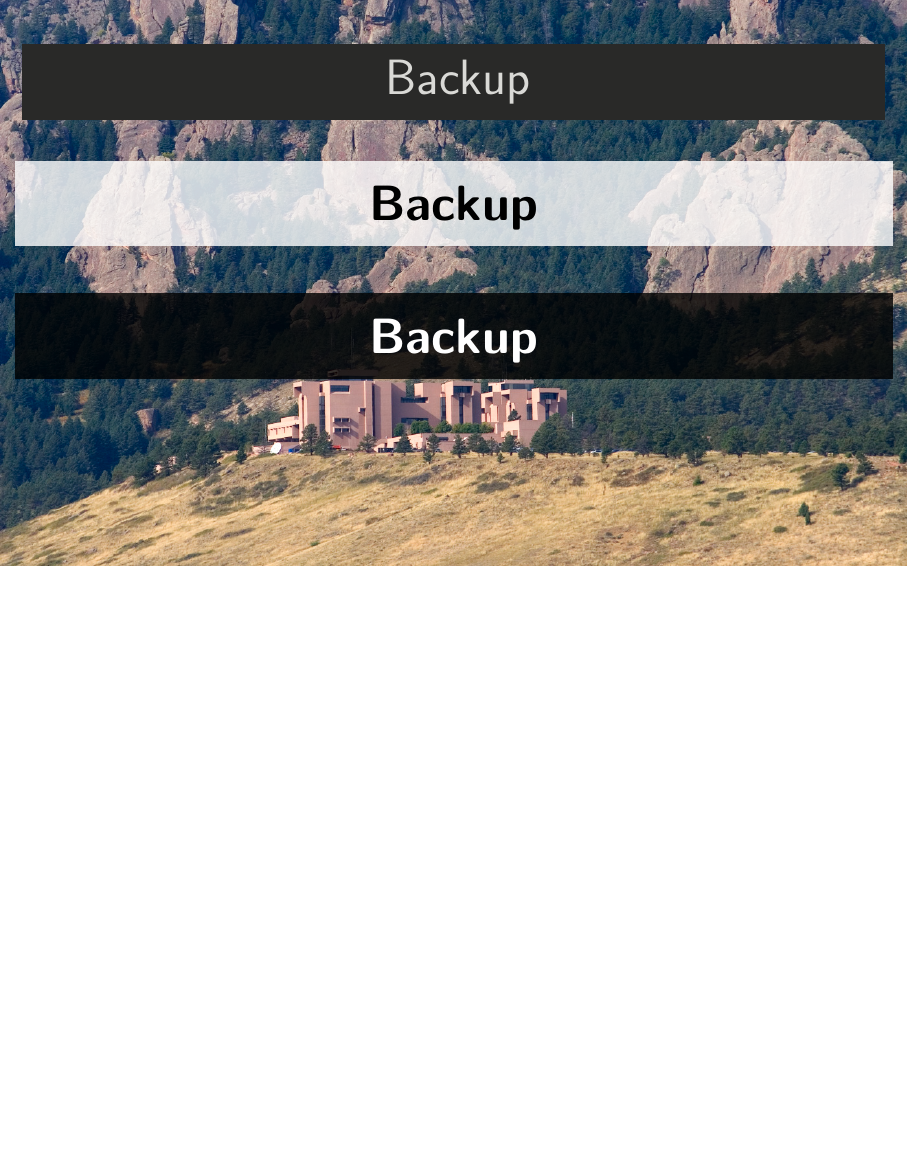
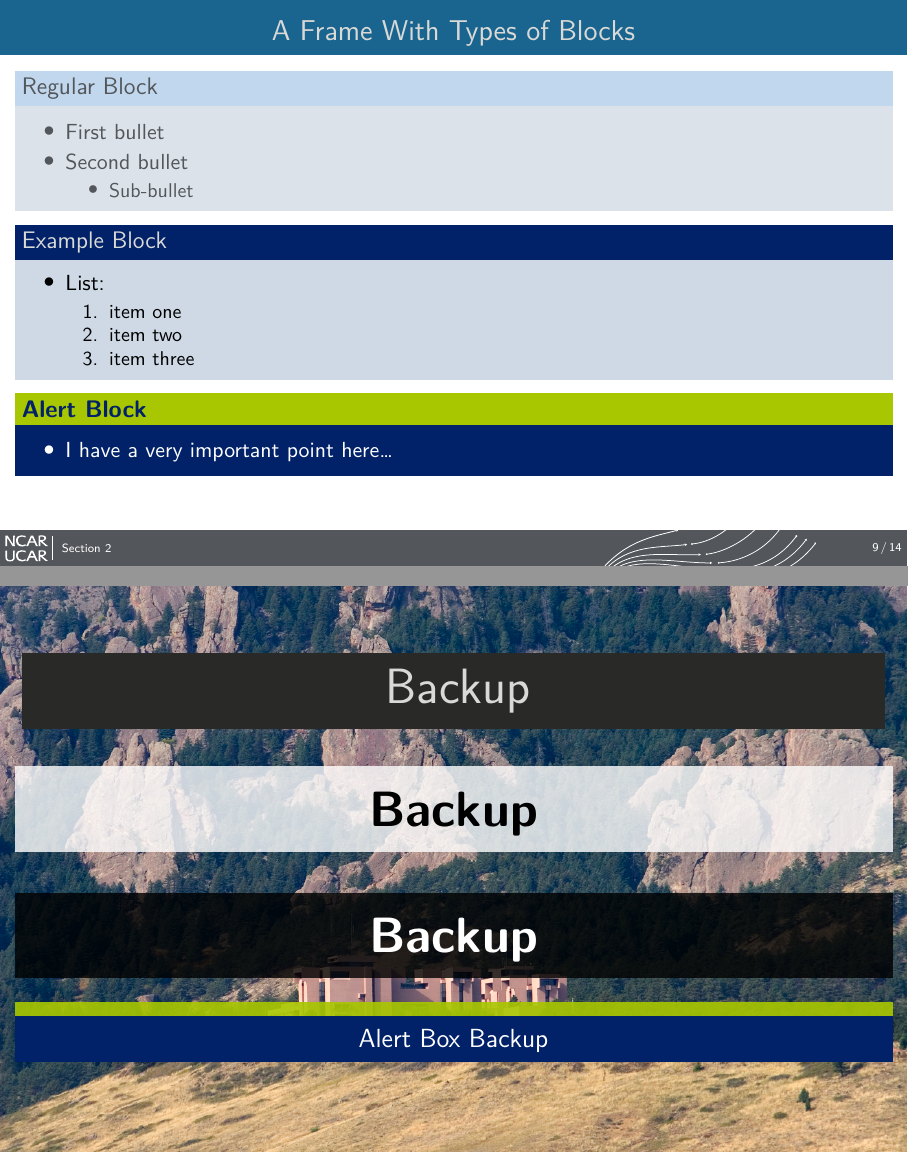
Before and after one commit to benkirk/quarto-livery-decks, LaTeX slides (engine-import/template.tex, which reads engine-import/common/beamer_themes/beamercolorthemencar.sty, engine-import/common/beamer_themes/beamerthemencar.sty): page 9 of 13 before the commit and pages 9 and 10 of 14 after it, the two joined at a grey line, the shorter picture padded with empty space. Compiled offline with XeLaTeX; a missing font is replaced by an installed copy or a similar font.

Commit message:
stylize exampleblock & alertblock environment too

```diff
--- a/engine-import/common/beamer_themes/beamercolorthemencar.sty
+++ b/engine-import/common/beamer_themes/beamercolorthemencar.sty
@@ -14,7 +14,7 @@
 \RequirePackage{ncar_branding}
 
 \setbeamercolor*{normal text}{fg=CoolGray11,bg=white}
-\setbeamercolor*{alerted text}{fg=black}
+\setbeamercolor*{alerted text}{fg=white}
 \setbeamercolor*{example text}{fg=black}
 \setbeamercolor*{structure}{fg=CoolGray11}
 
@@ -48,10 +48,12 @@
 %\setbeamercolor*{item projected}{fg=black,bg=black!20}
 
 \setbeamercolor*{block title}{fg=CoolGray11,bg=BackgroundBlue1}
-\setbeamercolor*{block title example}{fg=HilightGreen,bg=}
+\setbeamercolor*{block title example}{fg=CoolGray1,bg=DeepBlue}
+\setbeamercolor*{block title alerted}{fg=DeepBlue,bg=HilightGreen}
 
 \setbeamercolor*{block body}{fg=CoolGray11,bg=BackgroundBlue3}
-\setbeamercolor*{block body example}{fg=CoolGray11,bg=BackgroundBlue3}
+\setbeamercolor*{block body example}{fg=black,bg=BackgroundBlue2}
+\setbeamercolor*{block body alerted}{fg=white,bg=DeepBlue}
 
 
 
--- a/engine-import/common/beamer_themes/beamerthemencar.sty
+++ b/engine-import/common/beamer_themes/beamerthemencar.sty
@@ -44,16 +44,12 @@
   \setbeamercolor*{block body example}{fg=black,bg=white}
 
   \addtobeamertemplate{block begin}{\pgfsetfillopacity{0.8}}{\pgfsetfillopacity{1}}
-  %\addtobeamertemplate{block alerted begin}{\pgfsetfillopacity{0.5}}{\pgfsetfillopacity{1}}
   \addtobeamertemplate{block example begin}{\pgfsetfillopacity{0.8}}{\pgfsetfillopacity{1}}
+  \addtobeamertemplate{block alerted begin}{\pgfsetfillopacity{0.9}}{\pgfsetfillopacity{1}}
 
   \begin{frame}
     \BODY
   \end{frame}
-
-  %\addtobeamertemplate{block begin}{\pgfsetfillopacity{1}}{\pgfsetfillopacity{1}}
-  %\addtobeamertemplate{block alerted begin}{\pgfsetfillopacity{1}}{\pgfsetfillopacity{1}}
-  %\addtobeamertemplate{block example begin}{\pgfsetfillopacity{1}}{\pgfsetfillopacity{1}}
 }
 
 
--- a/engine-import/template.tex
+++ b/engine-import/template.tex
@@ -66,5 +65,4 @@
 \section{Section 1}
 %%%%%%%%%%%%%%%%%%%%%%%%%%%%%%%%%%%%%%%%%%%%%%%%%%%
 \begin{frame}
-  \frametitle{A Frame With a Block}
-  \begin{block}{Block Title}
+  \frametitle{A Frame With Types of Blocks}
@@ -85,3 +90,6 @@
+    \item I have a very important point here\ldots
+    \end{itemize}
+  \end{alertblock}
 \end{frame}
 
 
@@ -168,9 +180,41 @@
 
 
 %%%%%%%%%%%%%%%%%%%%%%%%%%%%%%%%%%%%%%%%%%%%%%%%%%%
+\begin{frame}
+  \frametitle{A Frame With Types of Blocks}
+  \begin{block}{Regular Block}
+  \begin{itemize}
+  \item First bullet
+  \item Second bullet
+    \begin{itemize}
+    \item Sub-bullet
+    \end{itemize}
+  \end{itemize}
+  \end{block}
+  \begin{exampleblock}{Example Block}
+  \begin{itemize}
+  \item List:
+    \begin{enumerate}
+    \item item one
+    \item item two
+    \item item three
+    \end{enumerate}
+  \end{itemize}
+  \end{exampleblock}
+  \begin{alertblock}{Alert Block}
+    \begin{itemize}
+    \item I have a very important point here\ldots
+    \end{itemize}
+  \end{alertblock}
+\end{frame}
+
+
+
+%%%%%%%%%%%%%%%%%%%%%%%%%%%%%%%%%%%%%%%%%%%%%%%%%%%
 % Backup
 %%%%%%%%%%%%%%%%%%%%%%%%%%%%%%%%%%%%%%%%%%%%%%%%%%%
 \begin{NCARprettyframe}[common/images/wallpaper/mesa_lab.jpg]
+  \vspace{3em}
   \begin{beamercolorbox}[sep=8pt,center]{title}
     \usebeamerfont{title}
     \Huge{Backup}
@@ -187,6 +231,12 @@
     \relsize{+4}
     \textbf{Backup}
   \end{block}
+  \begin{alertblock}{}
+    \centering
+    %\usebeamerfont{title}
+    \relsize{+1}
+    Alert Box Backup
+  \end{alertblock}
 
 \end{NCARprettyframe}
 
```
Also changed, not shown: engine-import/template.tex (14 more changed lines).
